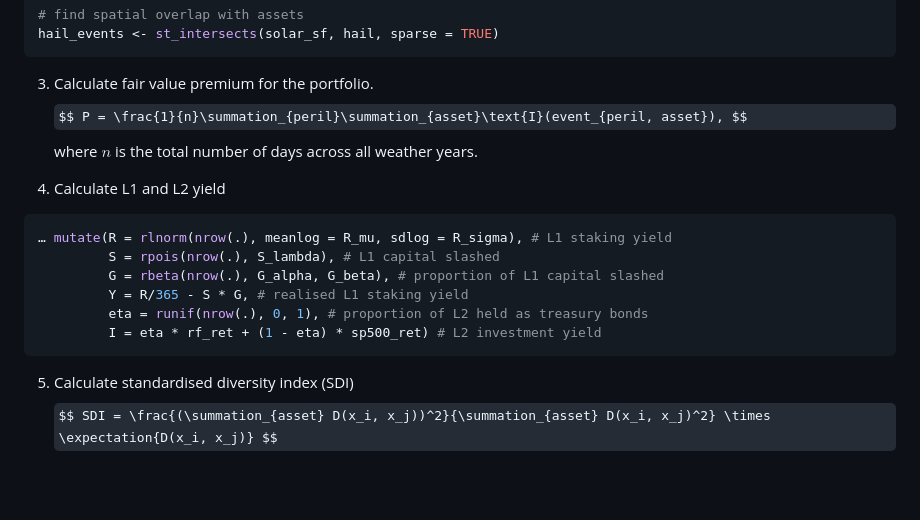
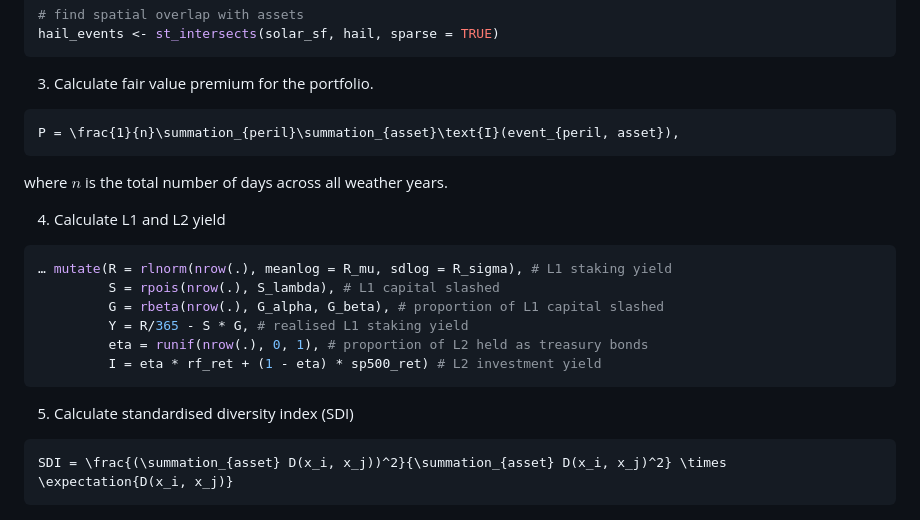
Before and after one commit to Sunereum-Labs/sunre-bond-simulator, a Markdown page: README.md, the part around the change. Drawn GitHub-style; some formulas as TeX source; blank space fills up the shorter version.

````diff
--- a/README.md
+++ b/README.md
@@ -180,7 +180,9 @@ hail <- hail_swaths %>%
 hail_events <- st_intersects(solar_sf, hail, sparse = TRUE)
 ```
 3. Calculate fair value premium for the portfolio.
-$$ P = \frac{1}{n}\summation_{peril}\summation_{asset}\text{I}(event_{peril, asset}), $$
+```math
+P = \frac{1}{n}\summation_{peril}\summation_{asset}\text{I}(event_{peril, asset}),
+```
 where $n$ is the total number of days across all weather years.
 
 4. Calculate L1 and L2 yield
@@ -194,4 +196,6 @@ where $n$ is the total number of days across all weather years.
 ```
 
 5. Calculate standardised diversity index (SDI)
-$$ SDI = \frac{(\summation_{asset} D(x_i, x_j))^2}{\summation_{asset} D(x_i, x_j)^2} \times \expectation{D(x_i, x_j)} $$
+```math
+SDI = \frac{(\summation_{asset} D(x_i, x_j))^2}{\summation_{asset} D(x_i, x_j)^2} \times \expectation{D(x_i, x_j)}
+```
````
